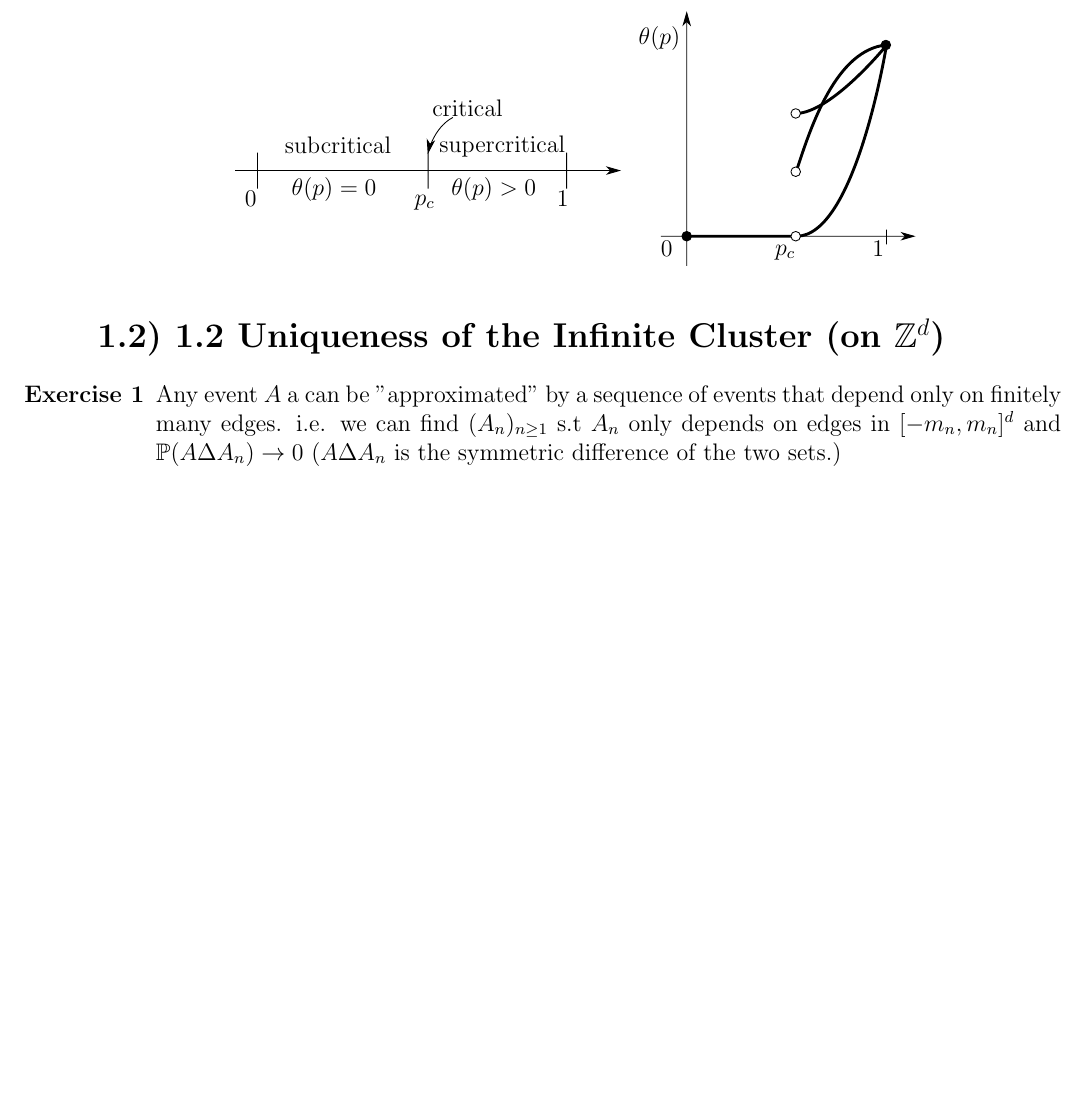
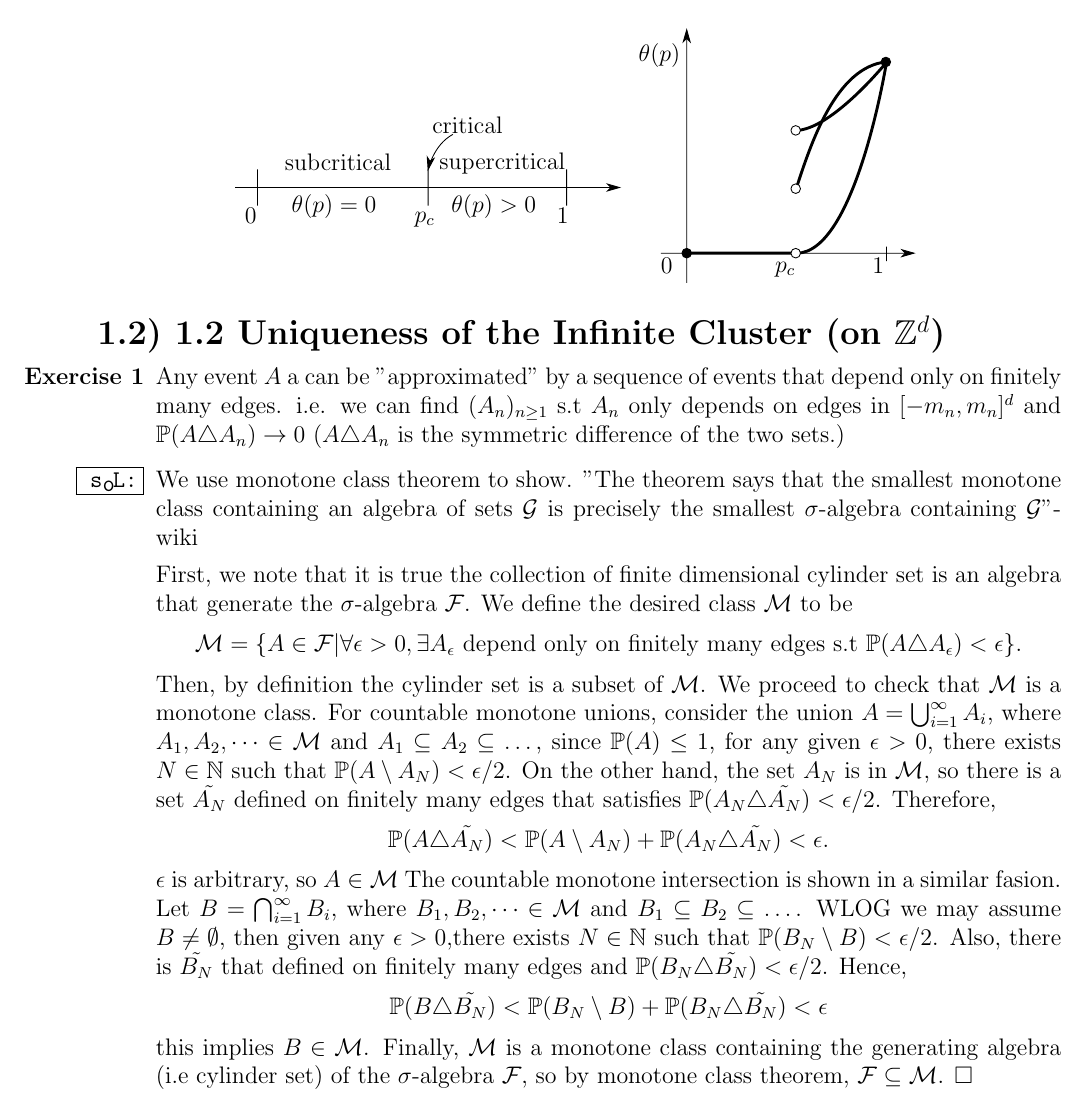
Before and after one commit to ausernamess/2022USRP-Group-7, a LaTeX document (main.tex): part of page 15 of 15, cut so that both start at the same text, the shorter picture padded with empty space. Compiled offline with pdfLaTeX.

Commit message:
Solution to 1.2 exercise 1 set approximation

```diff
--- a/main.tex
+++ b/main.tex
@@ -510,7 +510,29 @@ We first consider $\mathbb{Z}^d$ lattices,
 	\Large \textbf{1.2) 1.2 Uniqueness of the Infinite Cluster (on $\mathbb{Z}^d$)}
 \end{flushleft}
 \begin{enumerate}
-	\item[\textbf{Exercise 1}] Any event $A$ a can be "approximated" by a sequence  of events that depend only on finitely many edges.  i.e. we can find $(A_n)_{n \geq 1}$ s.t $A_n$ only depends on edges in $[-m_n,m_n]^d$ and $\mathbb{P}(A\Delta A_n) \to 0$ ($A\Delta A_n$ is the symmetric difference of the two sets.)
+	\item[\textbf{Exercise 1}] Any event $A$ a can be "approximated" by a sequence  of events that depend only on finitely many edges.
+		i.e. we can find $(A_n)_{n \geq 1}$ s.t $A_n$ only depends on edges in $[-m_n,m_n]^d$ and $\mathbb{P}(A\triangle A_n) \to 0$ ($A\triangle A_n$ is the symmetric difference of the two sets.)
+	\item[\SOL] We use monotone class theorem to show. "The theorem says that the smallest monotone class containing an algebra of sets $\mathcal{G}$ is precisely the smallest $\sigma$-algebra containing $\mathcal{G}$"- wiki
+
+				First, we note that it is true the collection of finite dimensional cylinder set is an algebra that generate the $\sigma$-algebra $\mathcal{F}$. We define the desired class $\mathcal{M}$ to be
+				$$
+				\mathcal{M} = \{A \in \mathcal{F} | \forall \epsilon > 0, \exists A_\epsilon \text{ depend only on finitely many edges s.t }  \mathbb{P}(A\triangle A_\epsilon) < \epsilon\}.
+				$$
+				Then, by definition the cylinder set is a subset of $\mathcal{M}$. We proceed to check that $\mathcal{M}$ is a monotone class.
+				For countable monotone unions, consider the union $A = \bigcup_{i =1}^\infty A_i$, where $A_1, A_2, \dots \in \mathcal{M}$ and $A_1\subseteq A_2 \subseteq \dots$, since $\mathbb{P}(A) \leq 1$, for any given $\epsilon > 0$, there exists $N \in \mathbb{N}$ such that $\mathbb{P}(A\setminus  A_{N}  ) < \epsilon/2$.
+				On the other hand, the set $A_{N}$ is in $\mathcal{M}$, so there is a set $\tilde{A_{N}}$ defined on finitely many edges that satisfies $\mathbb{P}(A_{N} \triangle \tilde{A_{N}}) < \epsilon/2$.
+				Therefore,
+				$$
+					\mathbb{P}(A\triangle \tilde{A_N}) < \mathbb{P}(A\setminus A_N) + \mathbb{P}(A_N\triangle \tilde{A_N}) < \epsilon .
+				$$
+				$\epsilon$ is arbitrary, so $A \in \mathcal{M}$
+				The countable monotone intersection is shown in a similar fasion. Let $B = \bigcap_{i = 1}^\infty B_i$, where $B_1, B_2, \dots \in \mathcal{M}$ and $B_1 \subseteq B_2 \subseteq \dots$. WLOG we may assume $B \neq \emptyset$, then given any $\epsilon > 0$,there exists $N \in \mathbb{N}$ such that $\mathbb{P}(B_N \setminus B) < \epsilon/2$.
+				Also, there is $\tilde{B_N}$ that defined on finitely many edges and $\mathbb{P}(B_N \triangle \tilde{B_N}) < \epsilon /2$. Hence,
+				$$
+					\mathbb{P}(B \triangle \tilde{B_N}) < \mathbb{P}(B_N \setminus B) + \mathbb{P}(B_N \triangle \tilde{B_N}) < \epsilon
+				$$
+				this implies $B \in \mathcal{M}$.
+				Finally,  $\mathcal{M}$ is a monotone class containing the generating algebra (i.e cylinder set) of the $\sigma$-algebra $\mathcal{F}$, so by monotone class theorem, $\mathcal{F} \subseteq \mathcal{M}$. $\square$
 \end{enumerate}
 
 
```
Also changed, not shown: main.pdf.
